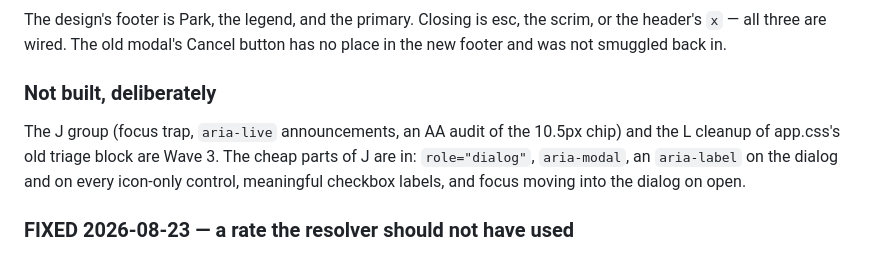
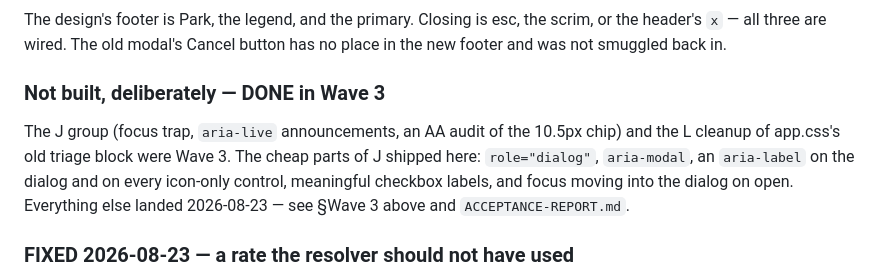
Before and after one commit to julioccorderoc/finances_reporting, a Markdown page: design_handoff_triage/NOTES.md, the part around one of its changes. GitHub-like rendering.

```diff
--- a/design_handoff_triage/NOTES.md
+++ b/design_handoff_triage/NOTES.md
@@ -98,13 +193,14 @@ The design's footer is Park, the legend, and the primary. Closing is esc,
 the scrim, or the header's `x` — all three are wired. The old modal's
 Cancel button has no place in the new footer and was not smuggled back in.
 
-### Not built, deliberately
+### Not built, deliberately — DONE in Wave 3
 
 The J group (focus trap, `aria-live` announcements, an AA audit of the
-10.5px chip) and the L cleanup of app.css's old triage block are Wave 3.
-The cheap parts of J are in: `role="dialog"`, `aria-modal`, an
+10.5px chip) and the L cleanup of app.css's old triage block were Wave 3.
+The cheap parts of J shipped here: `role="dialog"`, `aria-modal`, an
 `aria-label` on the dialog and on every icon-only control, meaningful
-checkbox labels, and focus moving into the dialog on open.
+checkbox labels, and focus moving into the dialog on open. Everything
+else landed 2026-08-23 — see §Wave 3 above and `ACCEPTANCE-REPORT.md`.
 
 ### FIXED 2026-08-23 — a rate the resolver should not have used
 
```
Also changed, not shown: other parts of design_handoff_triage/NOTES.md (+95 -0 lines).
